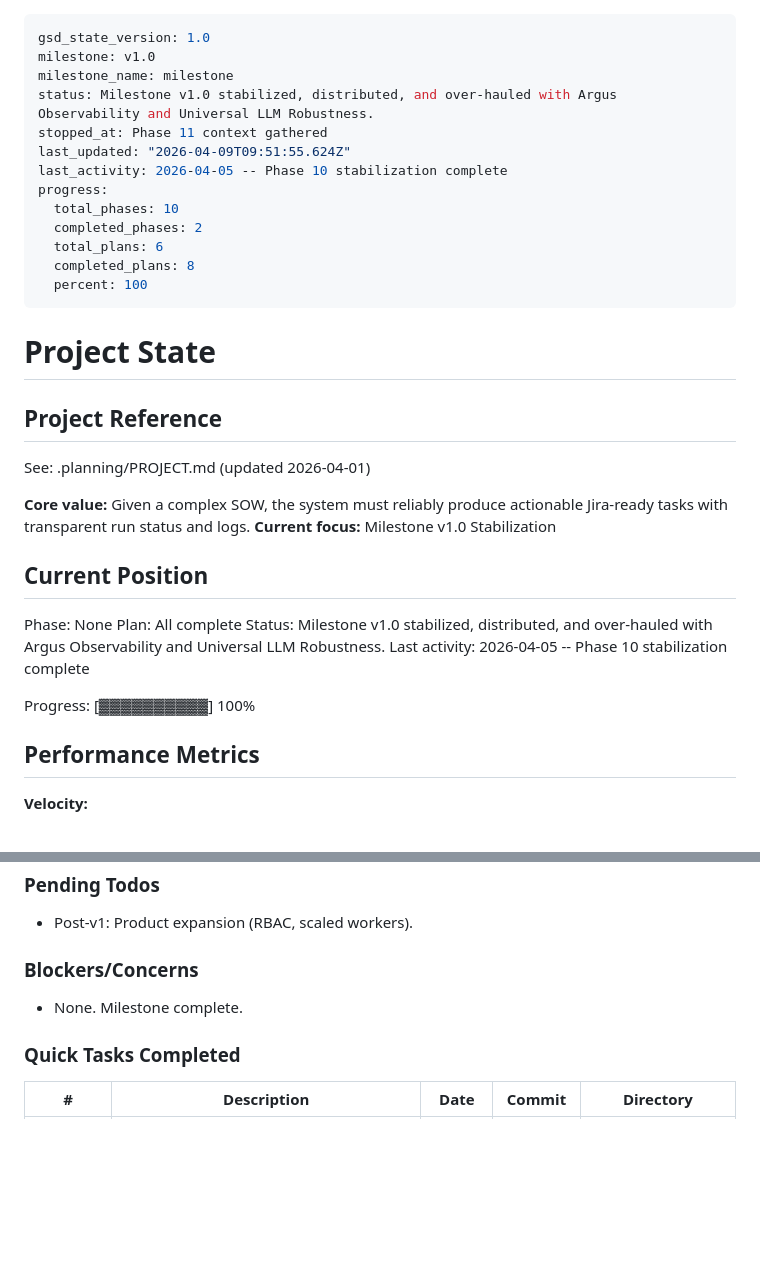
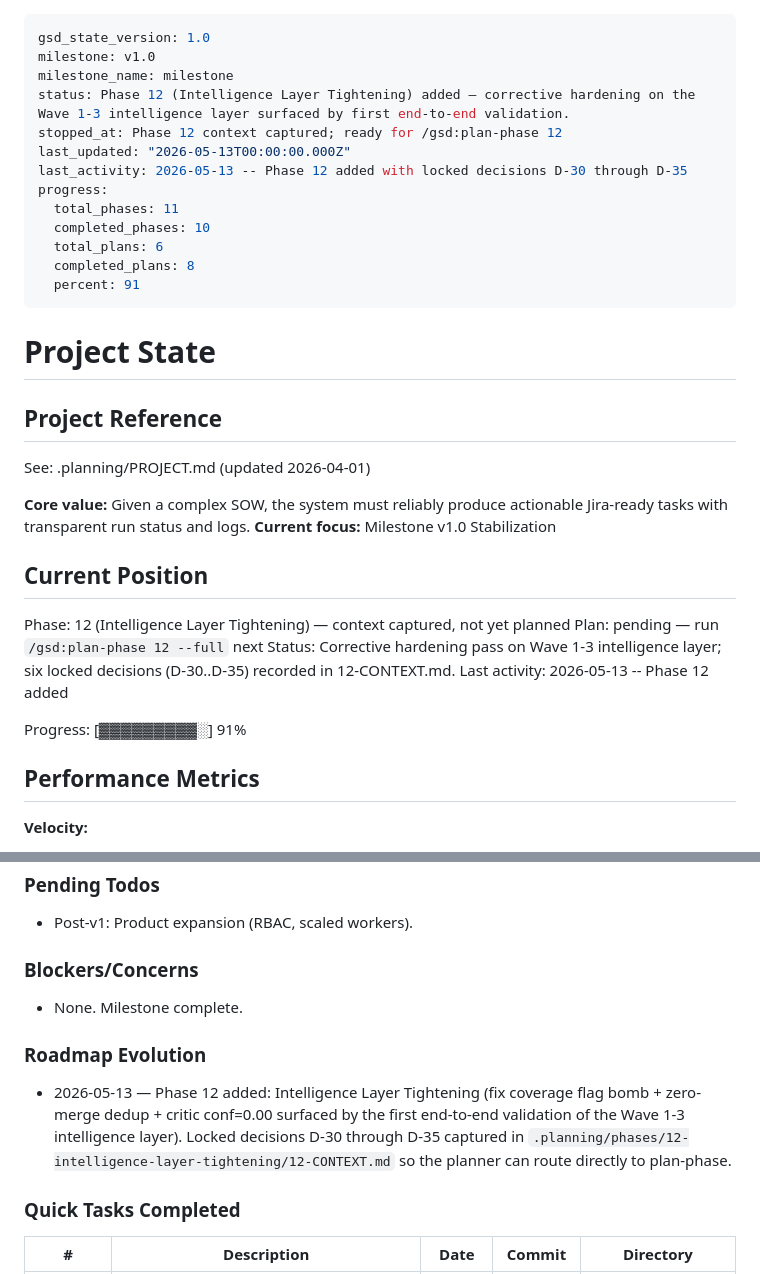
Before and after one commit to magggiiii/sow_2_jira, a Markdown page: .planning/STATE.md, 2 parts joined by grey strips. Rendered like a GitHub page; blank space fills up the shorter version.

Commit message:
docs(roadmap): add Phase 12 Intelligence Layer Tightening
Corrective hardening pass on the Wave 1-3 intelligence layer (shipped in
quick-task 260512-002). First end-to-end validation run on test_sow.pdf
surfaced three integrity gaps: 100% INCOMPLETE flag rate from coverage
over-reporting, zero dedup merges from a JSON-delimiter failure on
Gemini Flash long-array output, and 227 critic flags at conf=0.00 from
unconditional flag application on issue types the LLM never quantifies.

Captured six locked decisions (D-30..D-35) in 12-CONTEXT.md so the
planner can route directly to plan-phase without re-litigating gray
areas: remove LIKELY_DUPLICATE from critic (single-responsibility),
belt-and-suspenders confidence handling, tiered run-wide embed-filter
for coverage misses, partial-recovery detector on json-repair fallback,
adaptive dedup batching with reconciliation pass, and granularity prompt
tune (no hard cap).

Phase 12 entry in ROADMAP.md includes seven Success Criteria with
concrete metric targets (INCOMPLETE <5%, dedup ≥20 merges, extraction
JSON failure <2%, etc.) computed from the baseline run 20260512-194433.
Phase to be planned via /gsd:plan-phase 12 --full.

Co-Authored-By: Claude Opus 4.7 (1M context) <noreply@anthropic.com>

```diff
--- a/.planning/STATE.md
+++ b/.planning/STATE.md
@@ -2,16 +2,16 @@
 gsd_state_version: 1.0
 milestone: v1.0
 milestone_name: milestone
-status: Milestone v1.0 stabilized, distributed, and over-hauled with Argus Observability and Universal LLM Robustness.
-stopped_at: Phase 11 context gathered
-last_updated: "2026-04-09T09:51:55.624Z"
-last_activity: 2026-04-05 -- Phase 10 stabilization complete
+status: Phase 12 (Intelligence Layer Tightening) added — corrective hardening on the Wave 1-3 intelligence layer surfaced by first end-to-end validation.
+stopped_at: Phase 12 context captured; ready for /gsd:plan-phase 12
+last_updated: "2026-05-13T00:00:00.000Z"
+last_activity: 2026-05-13 -- Phase 12 added with locked decisions D-30 through D-35
 progress:
-  total_phases: 10
-  completed_phases: 2
+  total_phases: 11
+  completed_phases: 10
   total_plans: 6
   completed_plans: 8
-  percent: 100
+  percent: 91
 ---
 
 # Project State
@@ -25,12 +25,12 @@ See: .planning/PROJECT.md (updated 2026-04-01)
 
 ## Current Position
 
-Phase: None
-Plan: All complete
-Status: Milestone v1.0 stabilized, distributed, and over-hauled with Argus Observability and Universal LLM Robustness.
-Last activity: 2026-04-05 -- Phase 10 stabilization complete
+Phase: 12 (Intelligence Layer Tightening) — context captured, not yet planned
+Plan: pending — run `/gsd:plan-phase 12 --full` next
+Status: Corrective hardening pass on Wave 1-3 intelligence layer; six locked decisions (D-30..D-35) recorded in 12-CONTEXT.md.
+Last activity: 2026-05-13 -- Phase 12 added
 
-Progress: [▓▓▓▓▓▓▓▓▓▓] 100%
+Progress: [▓▓▓▓▓▓▓▓▓░] 91%
 
 ## Performance Metrics
 
@@ -82,6 +82,10 @@ Recent decisions affecting current work:
 
 - None. Milestone complete.
 
+### Roadmap Evolution
+
+- 2026-05-13 — Phase 12 added: Intelligence Layer Tightening (fix coverage flag bomb + zero-merge dedup + critic conf=0.00 surfaced by the first end-to-end validation of the Wave 1-3 intelligence layer). Locked decisions D-30 through D-35 captured in `.planning/phases/12-intelligence-layer-tightening/12-CONTEXT.md` so the planner can route directly to plan-phase.
+
 ### Quick Tasks Completed
 
 | # | Description | Date | Commit | Directory |
```
Also changed, not shown: .planning/ROADMAP.md (+18 -0 lines), 1 other file.
